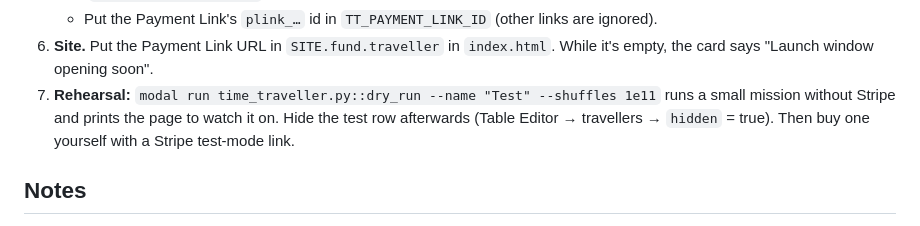
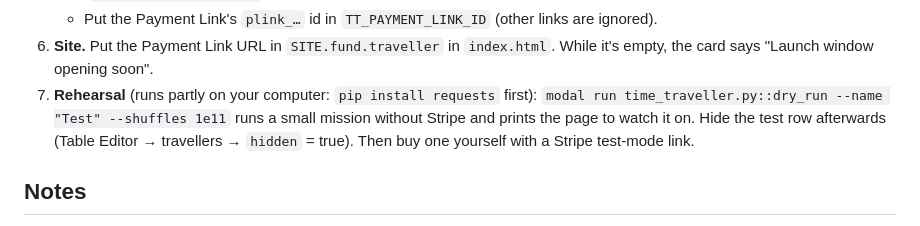
Before and after one commit to sandervanderdoes-arch/theimpossibleshuffle, a Markdown page: time-traveller/README.md, the part around the change. Drawn GitHub-style.

Commit message:
Time Traveller README: the rehearsal needs requests locally
Co-Authored-By: Claude Opus 5.5 <noreply@anthropic.com>
Claude-Session: https://claude.ai/code/session_01YJQDRu3Y672xQjHvmeDDE6

```diff
--- a/time-traveller/README.md
+++ b/time-traveller/README.md
@@ -68,7 +68,7 @@ database rebuilds it a third time before it believes it.
    - Put the Payment Link's `plink_…` id in `TT_PAYMENT_LINK_ID` (other links are ignored).
 6. **Site.** Put the Payment Link URL in `SITE.fund.traveller` in `index.html`. While it's
    empty, the card says "Launch window opening soon".
-7. **Rehearsal:** `modal run time_traveller.py::dry_run --name "Test" --shuffles 1e11`
+7. **Rehearsal** (runs partly on your computer: `pip install requests` first): `modal run time_traveller.py::dry_run --name "Test" --shuffles 1e11`
    runs a small mission without Stripe and prints the page to watch it on. Hide the test
    row afterwards (Table Editor → travellers → `hidden` = true). Then buy one yourself
    with a Stripe test-mode link.
```
